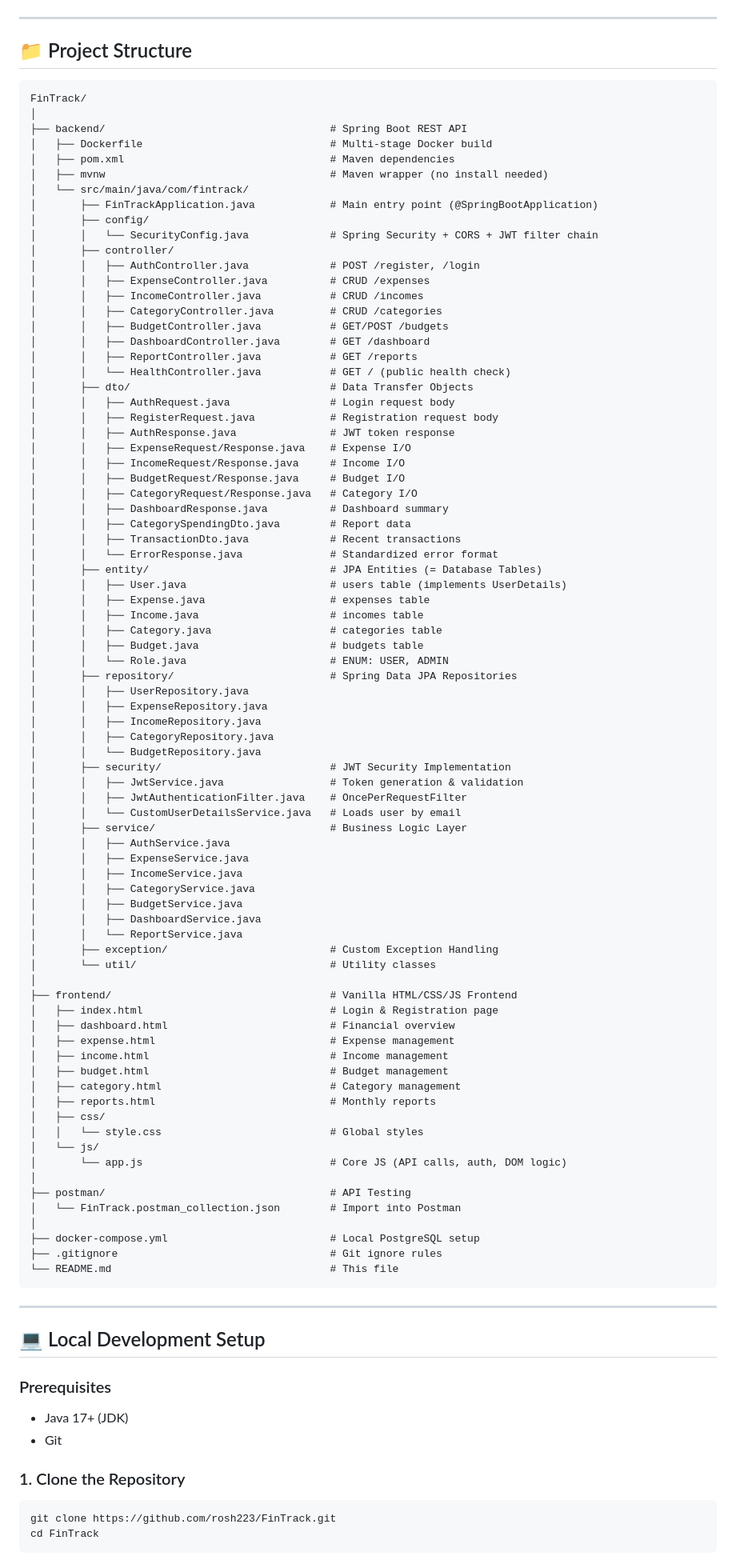
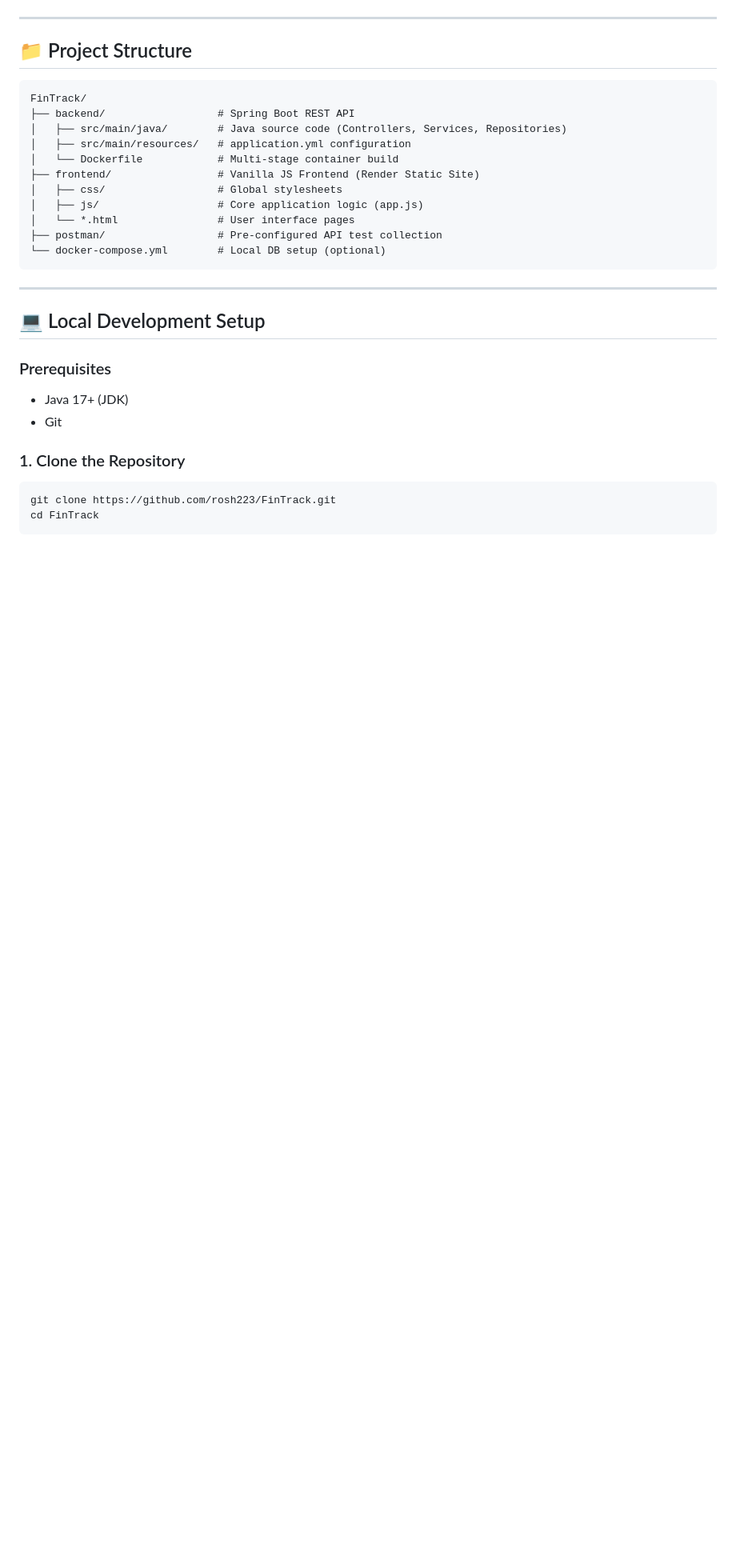
Before and after one commit to rosh223/FinTrack, a Markdown page: README.md, the part around the change. Shown at 80% size. Drawn GitHub-style; blank space fills up the shorter version.

Commit message:
Simplify Project Structure in README

````diff
--- a/README.md
+++ b/README.md
@@ -410,85 +410,18 @@ sequenceDiagram
 
 ## 📁 Project Structure
 
-```
+```text
 FinTrack/
-│
-├── backend/                                    # Spring Boot REST API
-│   ├── Dockerfile                              # Multi-stage Docker build
-│   ├── pom.xml                                 # Maven dependencies
-│   ├── mvnw                                    # Maven wrapper (no install needed)
-│   └── src/main/java/com/fintrack/
-│       ├── FinTrackApplication.java            # Main entry point (@SpringBootApplication)
-│       ├── config/
-│       │   └── SecurityConfig.java             # Spring Security + CORS + JWT filter chain
-│       ├── controller/
-│       │   ├── AuthController.java             # POST /register, /login
-│       │   ├── ExpenseController.java          # CRUD /expenses
-│       │   ├── IncomeController.java           # CRUD /incomes
-│       │   ├── CategoryController.java         # CRUD /categories
-│       │   ├── BudgetController.java           # GET/POST /budgets
-│       │   ├── DashboardController.java        # GET /dashboard
-│       │   ├── ReportController.java           # GET /reports
-│       │   └── HealthController.java           # GET / (public health check)
-│       ├── dto/                                # Data Transfer Objects
-│       │   ├── AuthRequest.java                # Login request body
-│       │   ├── RegisterRequest.java            # Registration request body
-│       │   ├── AuthResponse.java               # JWT token response
-│       │   ├── ExpenseRequest/Response.java    # Expense I/O
-│       │   ├── IncomeRequest/Response.java     # Income I/O
-│       │   ├── BudgetRequest/Response.java     # Budget I/O
-│       │   ├── CategoryRequest/Response.java   # Category I/O
-│       │   ├── DashboardResponse.java          # Dashboard summary
-│       │   ├── CategorySpendingDto.java        # Report data
-│       │   ├── TransactionDto.java             # Recent transactions
-│       │   └── ErrorResponse.java              # Standardized error format
-│       ├── entity/                             # JPA Entities (= Database Tables)
-│       │   ├── User.java                       # users table (implements UserDetails)
-│       │   ├── Expense.java                    # expenses table
-│       │   ├── Income.java                     # incomes table
-│       │   ├── Category.java                   # categories table
-│       │   ├── Budget.java                     # budgets table
-│       │   └── Role.java                       # ENUM: USER, ADMIN
-│       ├── repository/                         # Spring Data JPA Repositories
-│       │   ├── UserRepository.java
-│       │   ├── ExpenseRepository.java
-│       │   ├── IncomeRepository.java
-│       │   ├── CategoryRepository.java
-│       │   └── BudgetRepository.java
-│       ├── security/                           # JWT Security Implementation
-│       │   ├── JwtService.java                 # Token generation & validation
-│       │   ├── JwtAuthenticationFilter.java    # OncePerRequestFilter
-│       │   └── CustomUserDetailsService.java   # Loads user by email
-│       ├── service/                            # Business Logic Layer
-│       │   ├── AuthService.java
-│       │   ├── ExpenseService.java
-│       │   ├── IncomeService.java
-│       │   ├── CategoryService.java
-│       │   ├── BudgetService.java
-│       │   ├── DashboardService.java
-│       │   └── ReportService.java
-│       ├── exception/                          # Custom Exception Handling
-│       └── util/                               # Utility classes
-│
-├── frontend/                                   # Vanilla HTML/CSS/JS Frontend
-│   ├── index.html                              # Login & Registration page
-│   ├── dashboard.html                          # Financial overview
-│   ├── expense.html                            # Expense management
-│   ├── income.html                             # Income management
-│   ├── budget.html                             # Budget management
-│   ├── category.html                           # Category management
-│   ├── reports.html                            # Monthly reports
-│   ├── css/
-│   │   └── style.css                           # Global styles
-│   └── js/
-│       └── app.js                              # Core JS (API calls, auth, DOM logic)
-│
-├── postman/                                    # API Testing
-│   └── FinTrack.postman_collection.json        # Import into Postman
-│
-├── docker-compose.yml                          # Local PostgreSQL setup
-├── .gitignore                                  # Git ignore rules
-└── README.md                                   # This file
+├── backend/                  # Spring Boot REST API
+│   ├── src/main/java/        # Java source code (Controllers, Services, Repositories)
+│   ├── src/main/resources/   # application.yml configuration
+│   └── Dockerfile            # Multi-stage container build
+├── frontend/                 # Vanilla JS Frontend (Render Static Site)
+│   ├── css/                  # Global stylesheets
+│   ├── js/                   # Core application logic (app.js)
+│   └── *.html                # User interface pages
+├── postman/                  # Pre-configured API test collection
+└── docker-compose.yml        # Local DB setup (optional)
 ```
 
 ---
````
